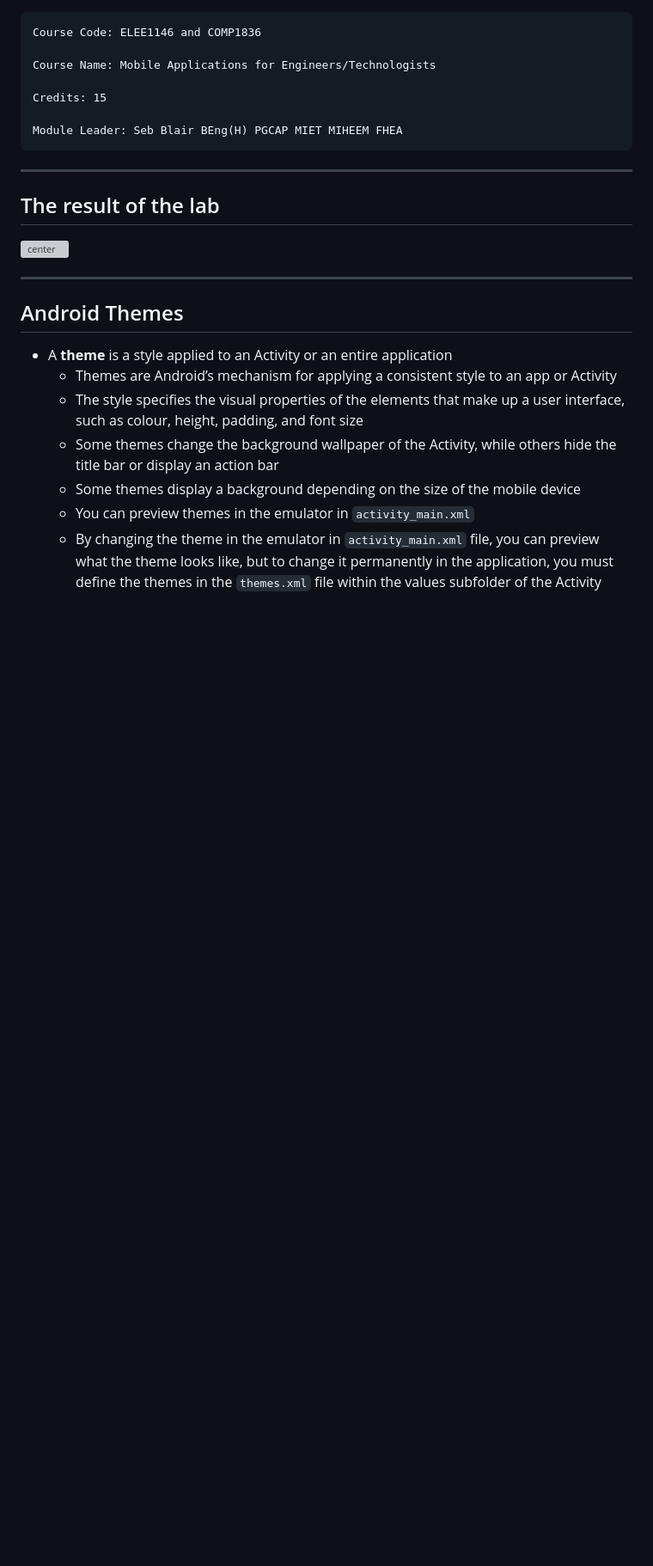
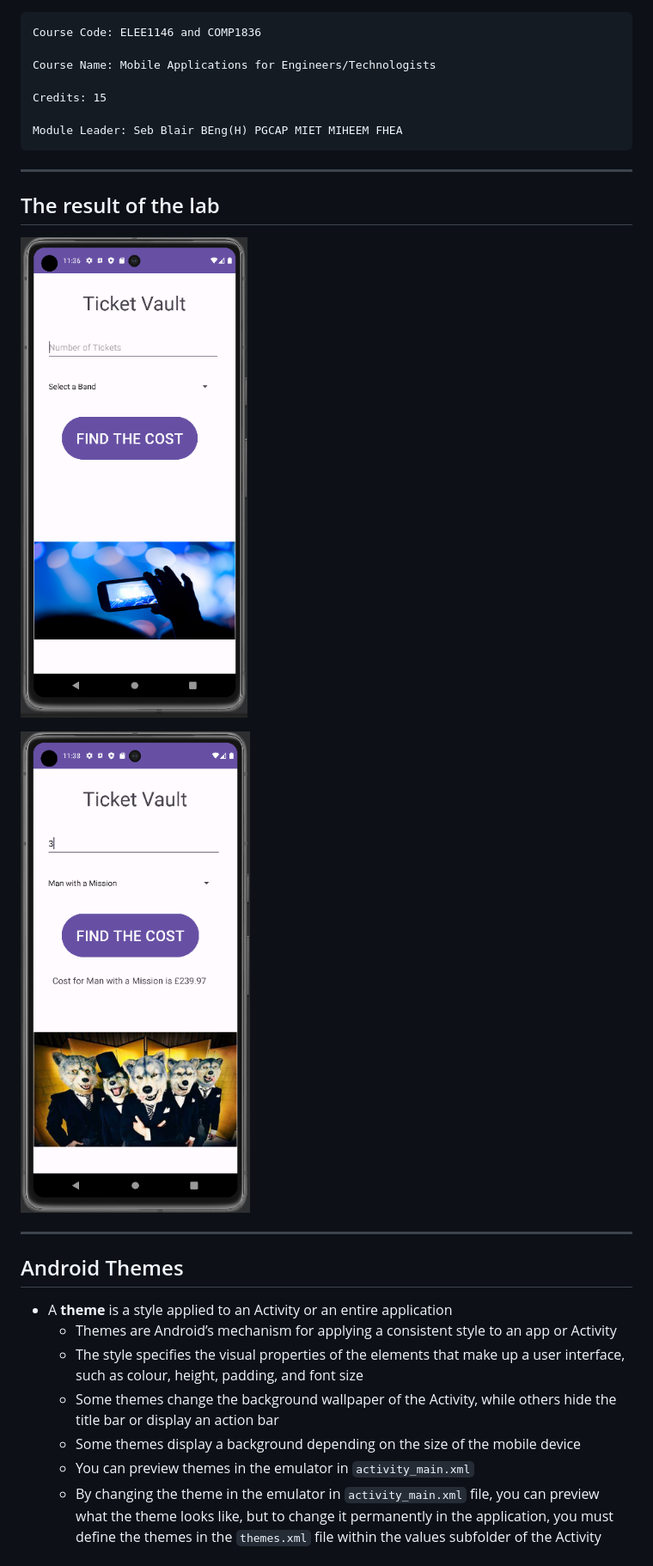
Before and after one commit to UniOfGreenwich/ELEE1146-COMP1836-Lectures, a Markdown page: content/InputVariablesOperationsPt1/InputVariablesOperationsPt1.md, the part around the change printed below. Shown: that part at 86% size. GitHub-like rendering; pictures changed too: figures/concertAppFinished.png (added), figures/concertAppFinishedPrice2.png (added); blank space fills up the shorter version; grey boxes are pictures that could not be loaded.

```diff
--- a/content/InputVariablesOperationsPt1/InputVariablesOperationsPt1.md
+++ b/content/InputVariablesOperationsPt1/InputVariablesOperationsPt1.md
@@ -41,7 +41,10 @@ math: true
 ---
 
 ## The result of the lab
-![center](../../figures/concertTicketAppCompleted.png)
+
+![bg right:60% 90% ](../../figures/concertAppFinished.png)
+
+![bg right:60% 90% horizontal](../../figures/concertAppFinishedPrice2.png)
 
 ---
 
```
Also changed, not shown: other parts of content/InputVariablesOperationsPt1/InputVariablesOperationsPt1.md (+118 -97 lines), figures/themePreviewing.png (deleted), figures/waterMark.png.
